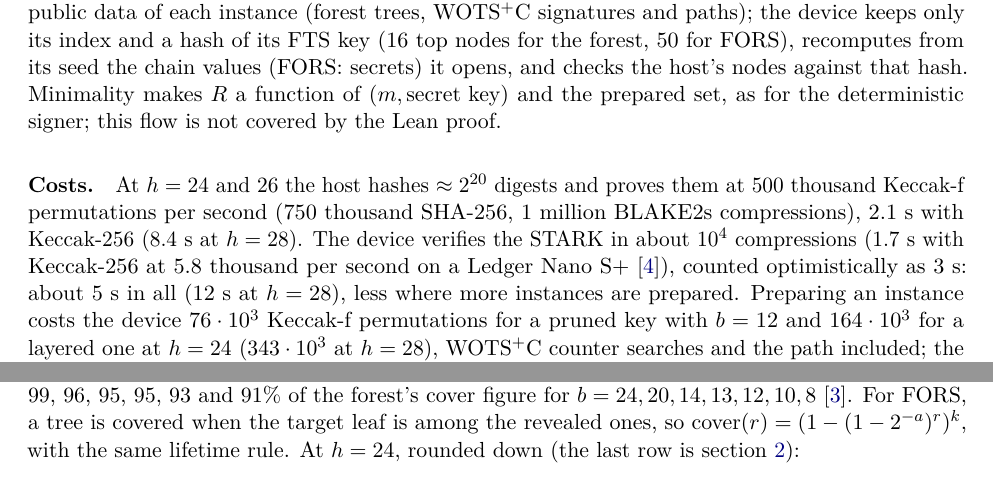
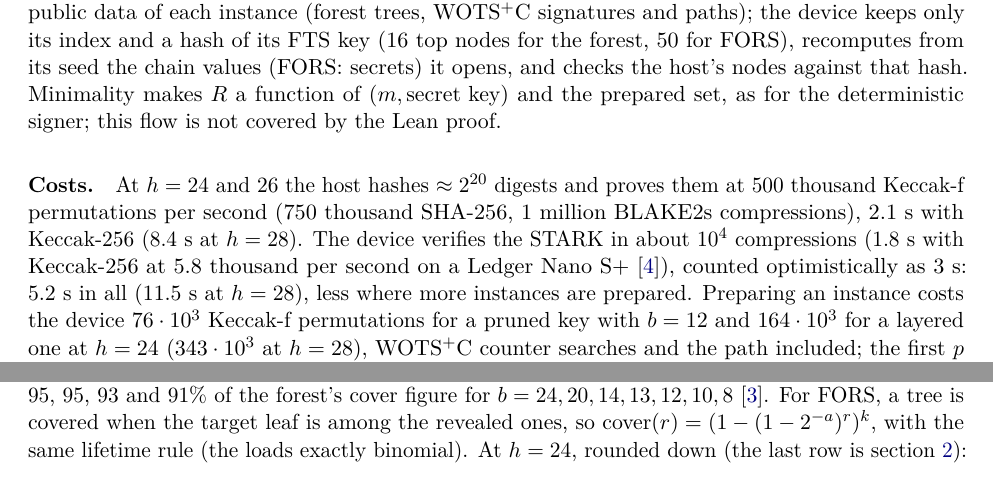
Before and after one commit to TomWambsgans/leanXMSS-leanSPHINCS-candidates, a LaTeX document (leanSPHINCS.tex): two parts of pages 8 and 10 of 11, joined at a grey line, cut so that both start at the same text. Compiled offline with pdfLaTeX.

```diff
--- a/leanSPHINCS.tex
+++ b/leanSPHINCS.tex
@@ -368,10 +368,11 @@
 this flow is not covered by the Lean proof.
 
 \paragraph{Costs.} At $h=24$ and $26$ the host hashes $\approx2^{20}$ digests and proves them at 500 thousand Keccak-f
-permutations per second (750 thousand SHA-256, 1 million BLAKE2s compressions), 2.1~s with Keccak-256 (8.4~s at $h=28$). The device verifies the STARK in about $10^4$ compressions (1.7~s with Keccak-256
-at 5.8 thousand per second on a Ledger Nano S+~\cite{hwbench}), counted optimistically as 3~s: about 5~s in all
-(12~s at $h=28$), less where more instances are prepared. Preparing an instance costs the device $76\cdot10^3$
-Keccak-f permutations for a pruned key with $b=12$ and $164\cdot10^3$ for a layered one at $h=24$ ($343\cdot10^3$
+permutations per second (750 thousand SHA-256, 1 million BLAKE2s compressions), 2.1~s with Keccak-256 (8.4~s at $h=28$).
+The device verifies the STARK in about $10^4$ compressions (1.8~s with Keccak-256 at 5.8 thousand per second on a
+Ledger Nano S+~\cite{hwbench}), counted optimistically as 3~s: 5.2~s in all (11.5~s at $h=28$), less where more
+instances are prepared. Preparing an instance costs the device $76\cdot10^3$ Keccak-f permutations for a pruned
+key with $b=12$ and $164\cdot10^3$ for a layered one at $h=24$ ($343\cdot10^3$
 at $h=28$), WOTS$^+$C counter searches and the path included; the first $p$ are prepared once (about 63~min for
 the layered key at $h=28$).
 
@@ -541,8 +542,8 @@
 $+17\%$ at $h=24$, $b=20$ to a factor 1.8 at $b=8$. The best known attack also uses the WOTS$^+$C key (a counter
 search for a neighbouring encoding, then one chain preimage); at $h=24$ it is 100, 99, 96, 95, 95, 93 and 91\% of the
 forest's cover figure for $b=24,20,14,13,12,10,8$~\cite{proofs}. For FORS, a tree is covered when the target leaf
-is among the revealed ones, so $\mathrm{cover}(r)=(1-(1-2^{-a})^r)^k$, with the same lifetime rule. At $h=24$, rounded down (the last row is
-\cref{sec:lifetimes}):
+is among the revealed ones, so $\mathrm{cover}(r)=(1-(1-2^{-a})^r)^k$, with the same lifetime rule (the loads
+exactly binomial). At $h=24$, rounded down (the last row is \cref{sec:lifetimes}):
 \begin{center}
 \setlength{\tabcolsep}{4.5pt}
 \begin{tabular}{lrrrrrrr}
```
Also changed, not shown: leanSPHINCS.tex (6 more changed lines), 7 other files.
